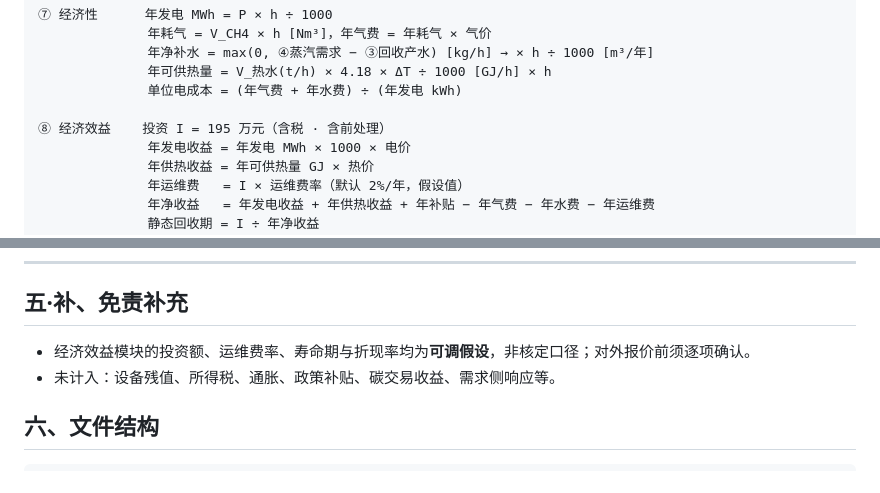
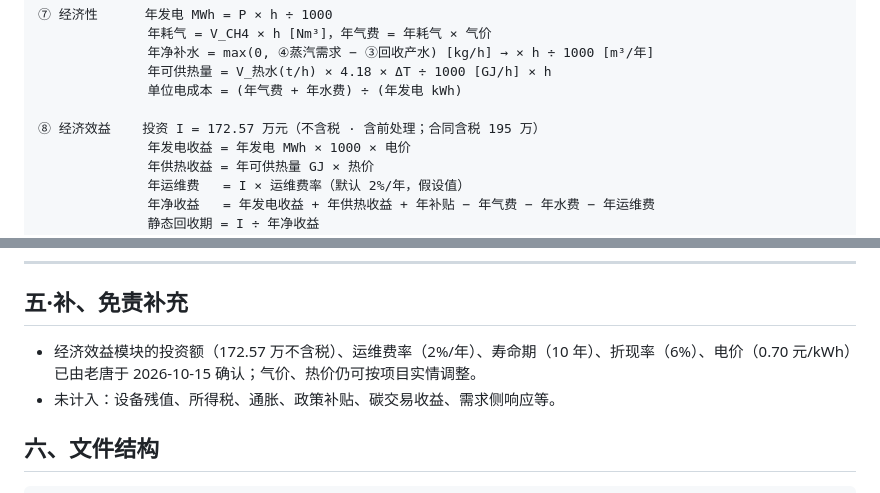
Before and after one commit to JeefTang/DESS-Calc, a Markdown page: README.md, 2 parts joined by grey strips. GitHub-like rendering.

```diff
--- a/README.md
+++ b/README.md
@@ -83,7 +83,7 @@
               年可供热量 = V_热水(t/h) × 4.18 × ΔT ÷ 1000 [GJ/h] × h
               单位电成本 = (年气费 + 年水费) ÷ (年发电 kWh)
 
-⑧ 经济效益    投资 I = 195 万元（含税 · 含前处理）
+⑧ 经济效益    投资 I = 172.57 万元（不含税 · 含前处理；合同含税 195 万）
               年发电收益 = 年发电 MWh × 1000 × 电价
               年供热收益 = 年可供热量 GJ × 热价
               年运维费   = I × 运维费率（默认 2%/年，假设值）
@@ -210,7 +213,7 @@ node selfcheck.js
 
 ## 五·补、免责补充
 
-- 经济效益模块的投资额、运维费率、寿命期与折现率均为**可调假设**，非核定口径；对外报价前须逐项确认。
+- 经济效益模块的投资额（172.57 万不含税）、运维费率（2%/年）、寿命期（10 年）、折现率（6%）、电价（0.70 元/kWh）已由老唐于 2026-10-15 确认；气价、热价仍可按项目实情调整。
 - 未计入：设备残值、所得税、通胀、政策补贴、碳交易收益、需求侧响应等。
 
 ## 六、文件结构
```
Also changed, not shown: other parts of README.md (+27 -24 lines).
